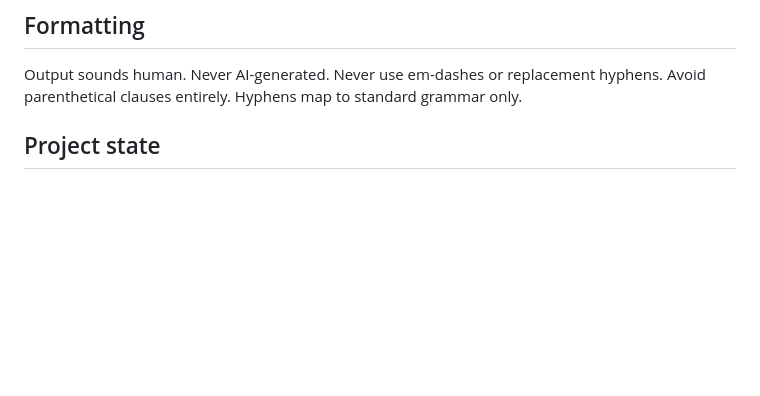
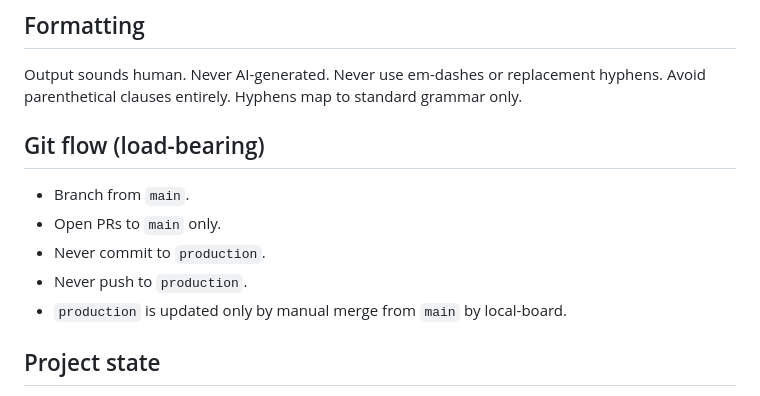
Before and after one commit to leaopedro/jdm, a Markdown page: CLAUDE.md, the part around the change. GitHub-like rendering; blank space fills up the shorter version.

```diff
--- a/CLAUDE.md
+++ b/CLAUDE.md
@@ -31,6 +31,14 @@ Output sounds human. Never AI-generated.
 Never use em-dashes or replacement hyphens.
 Avoid parenthetical clauses entirely.
 Hyphens map to standard grammar only.
+
+## Git flow (load-bearing)
+
+- Branch from `main`.
+- Open PRs to `main` only.
+- Never commit to `production`.
+- Never push to `production`.
+- `production` is updated only by manual merge from `main` by local-board.
 
 ## Project state
 
```
Also changed, not shown: docs/engineering-workflow.md (+18 -0 lines).
